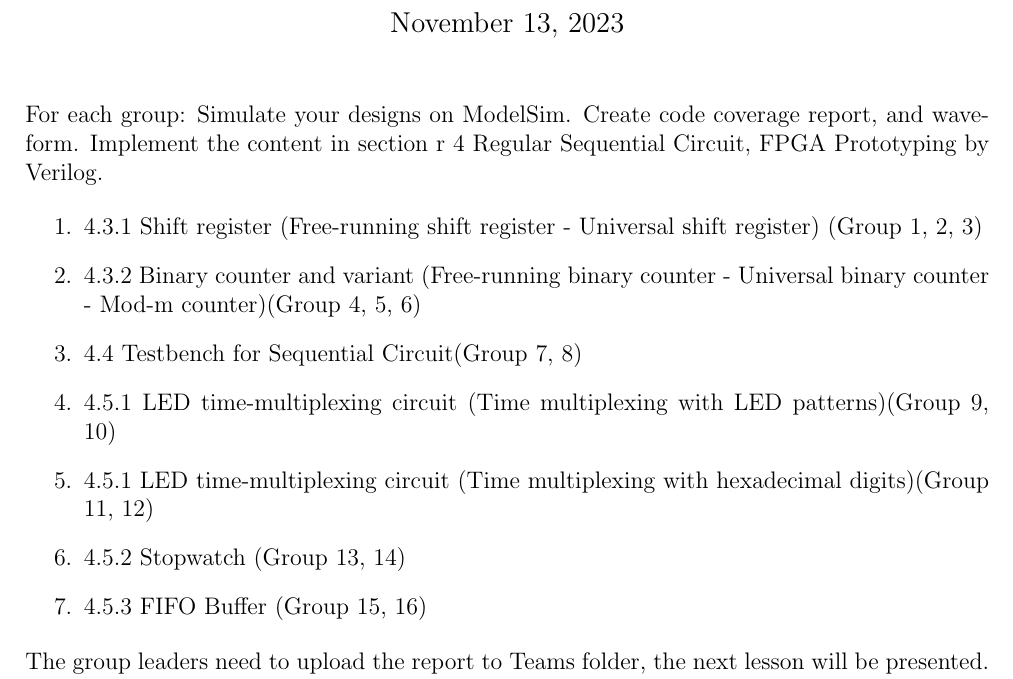
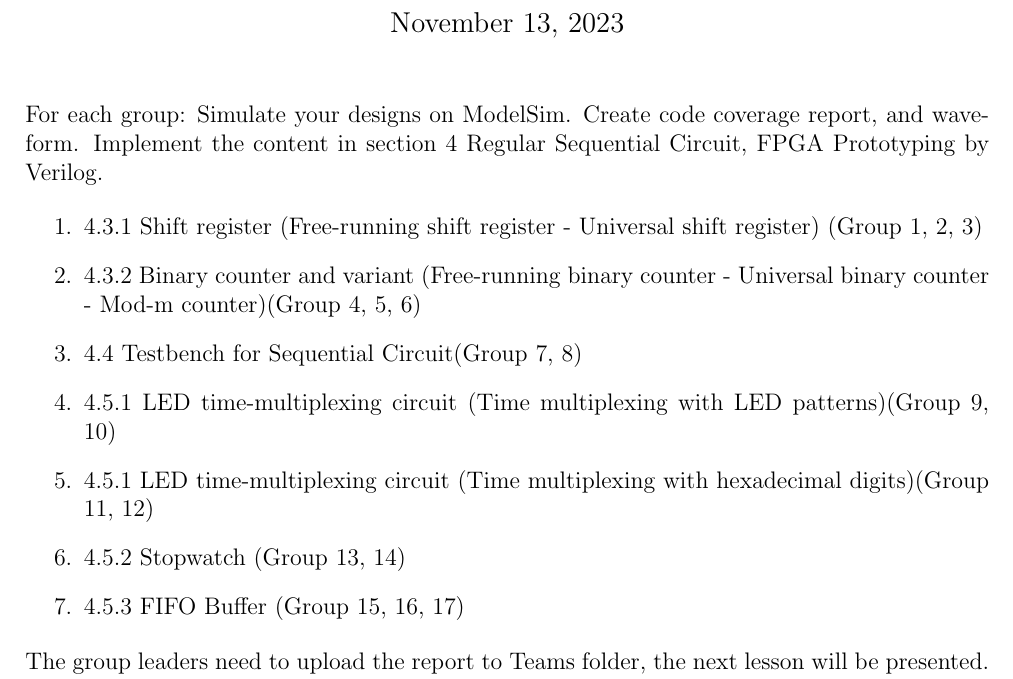
Before and after one commit to canh25xp/VHDL_Weekly_Assignment, a LaTeX problem sheet (Assignment_9.tex): part of the page, cut so that both start at the same text. Compiled offline with pdfLaTeX.

Commit message:
Edit Assignment 8,9

```diff
--- a/Assignment_9.tex
+++ b/Assignment_9.tex
@@ -8,8 +8,7 @@
 \thispagestyle{fancy}
 
 For each group: Simulate your designs on ModelSim. Create code coverage report, and waveform.
-Implement the content in section r 4 Regular
-Sequential Circuit, FPGA Prototyping by Verilog.
+Implement the content in section 4 Regular Sequential Circuit, FPGA Prototyping by Verilog.
 
 \begin{enumerate}
     \item 4.3.1 Shift register (Free-running shift register - Universal shift register) (Group 1, 2, 3)
@@ -18,7 +17,7 @@ Sequential Circuit, FPGA Prototyping by Verilog.
     \item 4.5.1 LED time-multiplexing circuit (Time multiplexing with LED patterns)(Group 9, 10)
     \item 4.5.1 LED time-multiplexing circuit (Time multiplexing with hexadecimal digits)(Group 11, 12)
     \item 4.5.2 Stopwatch (Group 13, 14)
-    \item 4.5.3 FIFO Buffer (Group 15, 16)
+    \item 4.5.3 FIFO Buffer (Group 15, 16, 17)
 \end{enumerate}
 
 The group leaders need to upload the report to Teams folder, the next lesson will be presented.
```
Also changed, not shown: Assignment_8.tex (+2 -2 lines), 2 other files.
